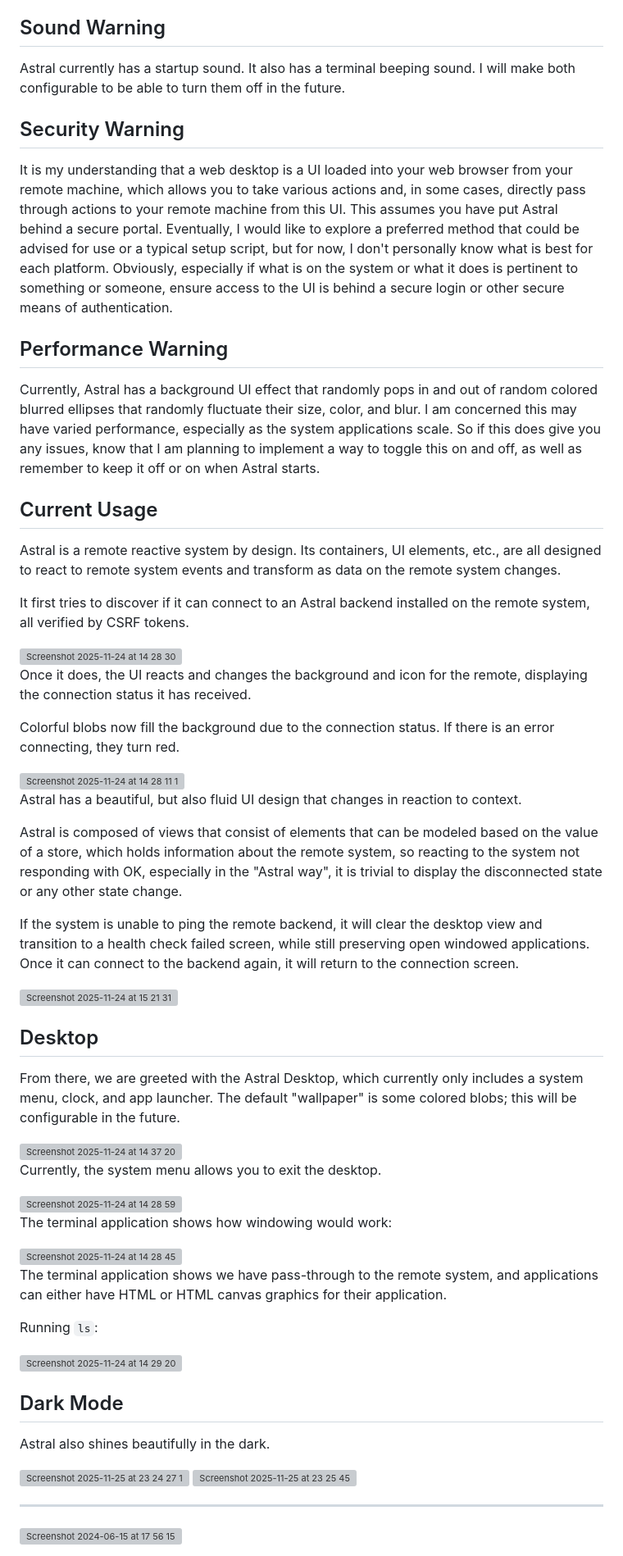
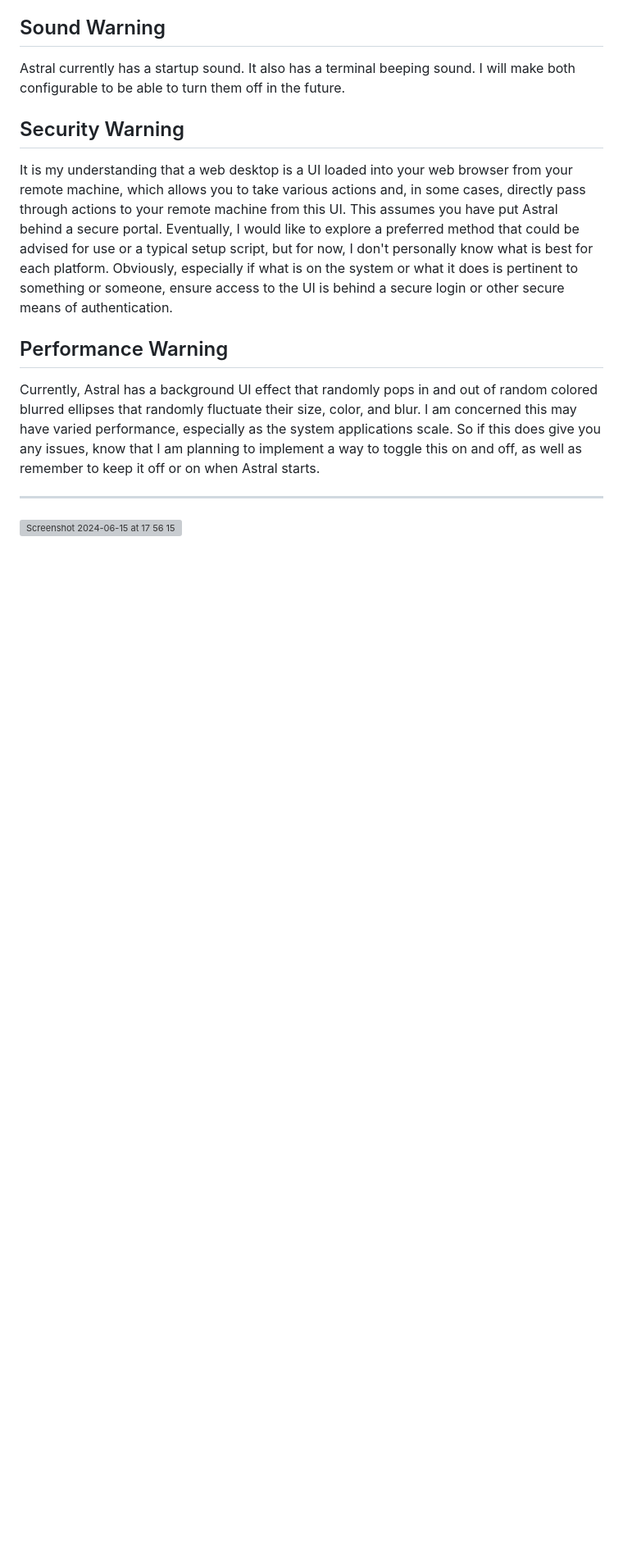
Before and after one commit to electrikmilk/astral-desktop, a Markdown page: README.md, the part around the change printed below. Shown: that part at 82% size. Rendered like a GitHub page; blank space fills up the shorter version; grey boxes are pictures that could not be loaded.

Commit message:
Revise README by removing sections on usage and desktop
Removed the 'Current Usage' and 'Desktop' sections from the README to streamline information.

```diff
--- a/README.md
+++ b/README.md
@@ -30,56 +36,6 @@ It is my understanding that a web desktop is a UI loaded into your web browser f
 
 Currently, Astral has a background UI effect that randomly pops in and out of random colored blurred ellipses that randomly fluctuate their size, color, and blur. I am concerned this may have varied performance, especially as the system applications scale. So if this does give you any issues, know that I am planning to implement a way to toggle this on and off, as well as remember to keep it off or on when Astral starts.
 
-## Current Usage
-
-Astral is a remote reactive system by design. Its containers, UI elements, etc., are all designed to react to remote system events and transform as data on the remote system changes.
-
-It first tries to discover if it can connect to an Astral backend installed on the remote system, all verified by CSRF tokens.
-
-<img width="1409" height="743" alt="Screenshot 2025-11-24 at 14 28 30" src="https://github.com/user-attachments/assets/5416d640-e459-4919-b767-cc55a148b8a4" />
-
-Once it does, the UI reacts and changes the background and icon for the remote, displaying the connection status it has received.
-
-Colorful blobs now fill the background due to the connection status. If there is an error connecting, they turn red.
-
-<img width="1407" height="741" alt="Screenshot 2025-11-24 at 14 28 11 1" src="https://github.com/user-attachments/assets/72d9f0c8-5250-4c8e-8e9b-c6faed309ecc" />
-
-Astral has a beautiful, but also fluid UI design that changes in reaction to context.
-
-Astral is composed of views that consist of elements that can be modeled based on the value of a store, which holds information about the remote system, so reacting to the system not responding with OK, especially in the "Astral way", it is trivial to display the disconnected state or any other state change.
-
-If the system is unable to ping the remote backend, it will clear the desktop view and transition to a health check failed screen, while still preserving open windowed applications. Once it can connect to the backend again, it will return to the connection screen.
-
-<img width="1414" height="742" alt="Screenshot 2025-11-24 at 15 21 31" src="https://github.com/user-attachments/assets/4793f64d-1526-40d3-a1b8-d069aa303711" />
-
-## Desktop
-
-From there, we are greeted with the Astral Desktop, which currently only includes a system menu, clock, and app launcher. The default "wallpaper" is some colored blobs; this will be configurable in the future.
-
-<img width="1416" height="743" alt="Screenshot 2025-11-24 at 14 37 20" src="https://github.com/user-attachments/assets/3d0b12ba-dcb1-42cb-869d-a8d9e481719e" />
-
-Currently, the system menu allows you to exit the desktop.
-
-<img width="330" height="227" alt="Screenshot 2025-11-24 at 14 28 59" src="https://github.com/user-attachments/assets/f0da6696-e87b-492c-adf3-dbdfbb31a107" />
-
-The terminal application shows how windowing would work:
-
-<img width="1415" height="745" alt="Screenshot 2025-11-24 at 14 28 45" src="https://github.com/user-attachments/assets/a83c0ba9-c416-4061-97c8-c8f59046d317" />
-
-The terminal application shows we have pass-through to the remote system, and applications can either have HTML or HTML canvas graphics for their application.
-
-Running `ls`:
-
-<img width="665" height="549" alt="Screenshot 2025-11-24 at 14 29 20" src="https://github.com/user-attachments/assets/0e4ac84f-ae26-4d17-b5e5-a966891c0a10" />
-
-## Dark Mode
-
-Astral also shines beautifully in the dark.
-
-<img width="1127" height="742" alt="Screenshot 2025-11-25 at 23 24 27 1" src="https://github.com/user-attachments/assets/1e35de98-4294-4c79-9b53-03590174bbe7" />
-
-<img width="1127" height="742" alt="Screenshot 2025-11-25 at 23 25 45" src="https://github.com/user-attachments/assets/1fa66f73-577c-4e24-b86e-b2c1eb973fc2" />
-
 ---
 
 <img width="1742" height="1233" alt="Screenshot 2024-06-15 at 17 56 15" src="https://github.com/user-attachments/assets/ed4aad8d-a53d-4c5b-82b7-d3a2ce73c4c4" />
```
Also changed, not shown: other parts of README.md (+6 -0 lines).
